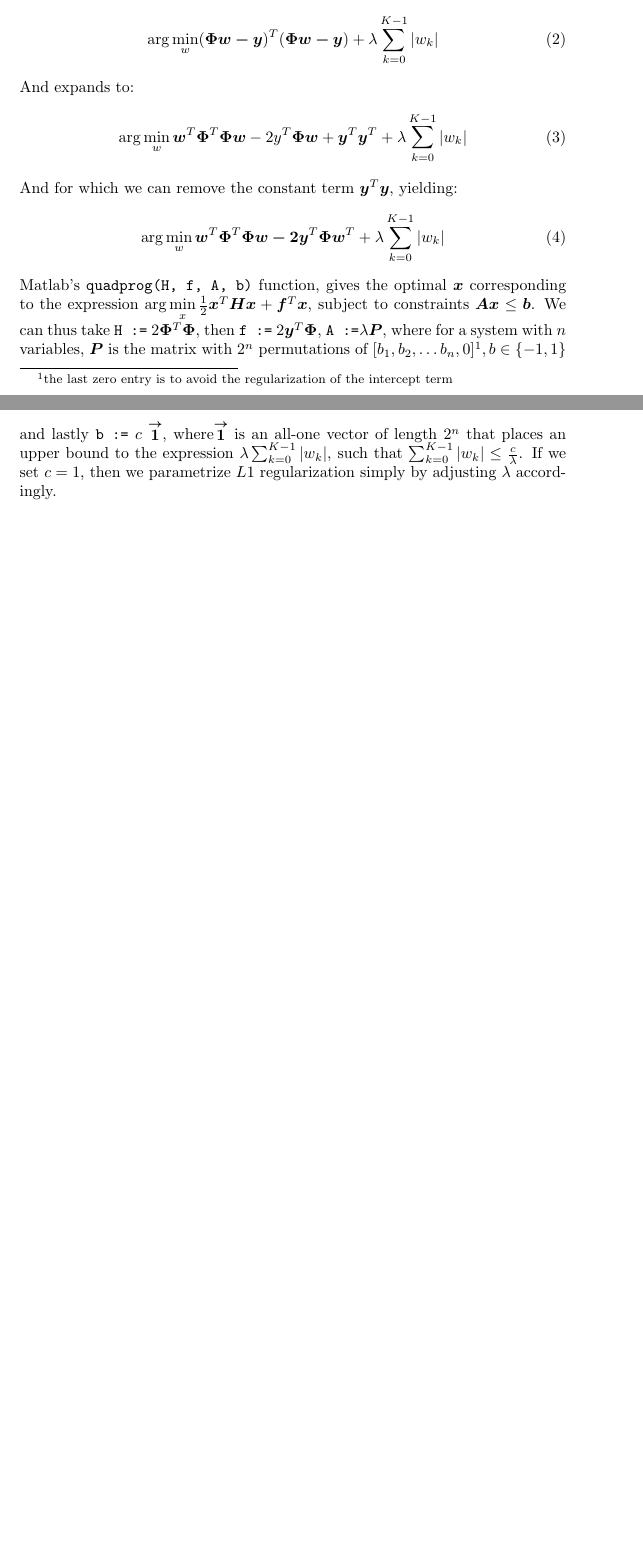
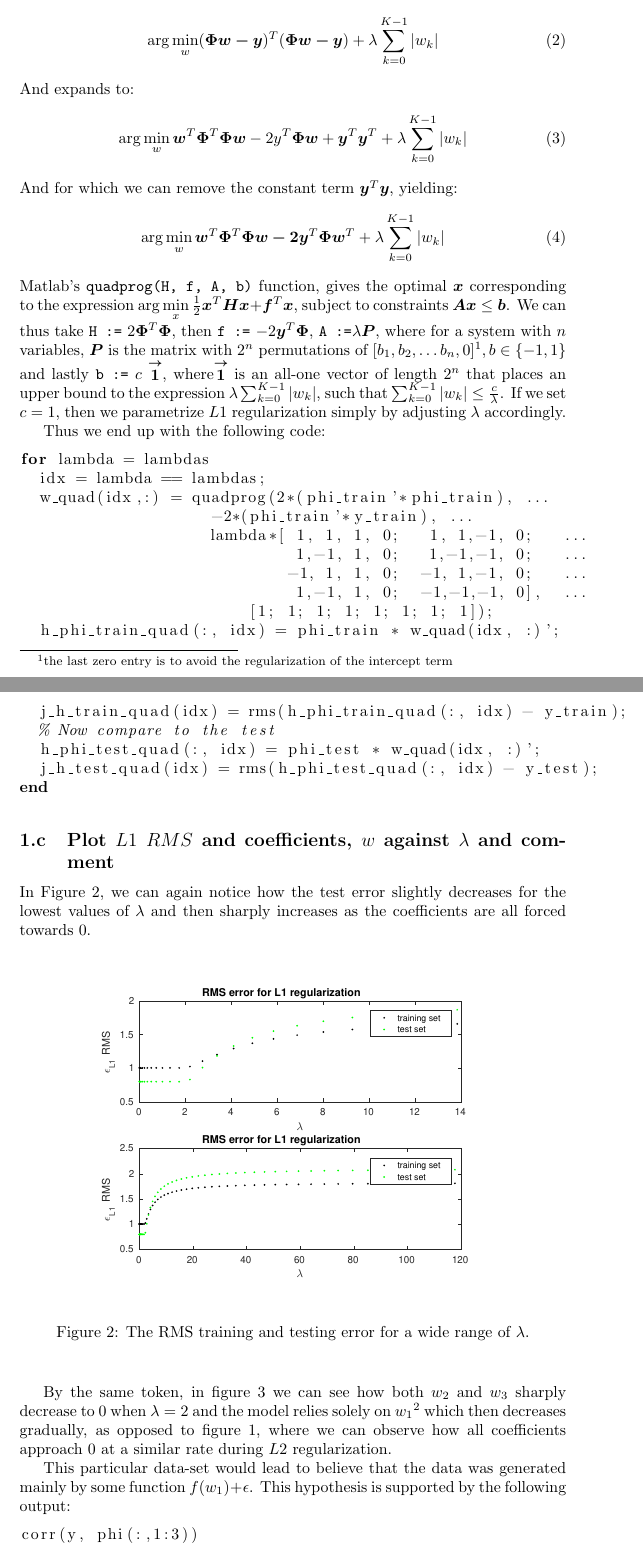
Before and after one commit to friketrike/6321_A2, a LaTeX document (6321_A2_40012304.ltx): two parts of pages 1 and 2 of 2 before the commit and two parts of pages 3 and 4 of 5 after it, joined at a grey line, cut so that both start at the same text, the shorter picture padded with empty space. Compiled offline with pdfLaTeX.

Commit message:
question 1 is shaping up...

```diff
--- a/6321_A2_40012304.ltx
+++ b/6321_A2_40012304.ltx
@@ -8,6 +8,10 @@
 \usepackage{caption}
 \usepackage{amsmath}
 \usepackage{bm}
+\usepackage{listings}
+\usepackage{float}
+
+\lstset{language=Matlab}
 
 \usepackage{stackengine}
 \def\delequal{\mathrel{\ensurestackMath{\stackon[1pt]{=}{\scriptstyle\Delta}}}}
@@ -68,4 +128,45 @@ where$\bm{\stackrel{\rightarrow}{1}}$ is an all-one vector of length $2^n$ that
 expression
 $\lambda\sum_{k=0}^{K-1}|w_k|$, such that $\sum_{k=0}^{K-1}|w_k| \leq \frac{c}{\lambda}$.
 If we set $c = 1$, then we parametrize $L1$ regularization simply by adjusting $\lambda$ accordingly.
-\\
+
+Thus we end up with the following code:
+
+\begin{lstlisting}
+for lambda = lambdas
+  idx = lambda == lambdas;
+  w_quad(idx,:) = quadprog(2*(phi_train'*phi_train), ...
+                    -2*(phi_train'*y_train), ...
+                    lambda*[ 1, 1, 1, 0;   1, 1,-1, 0;   ...
+                      	     1,-1, 1, 0;   1,-1,-1, 0;   ...
+			    -1, 1, 1, 0;  -1, 1,-1, 0;   ...
+			     1,-1, 1, 0;  -1,-1,-1, 0],  ...
+                      	[1; 1; 1; 1; 1; 1; 1; 1]);
+  h_phi_train_quad(:, idx) = phi_train * w_quad(idx, :)';
+  j_h_train_quad(idx) = rms(h_phi_train_quad(:, idx) - y_train);
+  % Now compare to the test
+  h_phi_test_quad(:, idx) = phi_test * w_quad(idx, :)';
+  j_h_test_quad(idx) = rms(h_phi_test_quad(:, idx) - y_test);
+end
+\end{lstlisting}
+
+% ----------------------------- c ---------------------------
+\subsection{Plot $L1$ $RMS$ and coefficients, $w$ against $\lambda$ and comment}
+In Figure \ref{fig:rms-lambda-l1}, we can again notice how the test error slightly decreases for the lowest values of $\lambda$ and then sharply increases as the coefficients are all forced towards 0.
+\begin{figure}[H]
+\begin{center}
+	\includegraphics[width=4in, trim=1in 3in 1in 3in]{RMS_lambda_L1}
+\caption{The RMS training and testing error for a wide range of $\lambda$.}\label{fig:rms-lambda-l1}
+\end{center}
+\end{figure}
+
+By the same token, in figure \ref{fig:w-lambda-l1} we can see how both $w_2$ and $w_3$ sharply decrease to 0 when
+$\lambda=2$ and the model relies solely on $w_1$\footnote{$w_4$ is the bias
+term, so we can't really say the model relies on it a it is not an input.}
+which then decreases gradually, as opposed to figure \ref{fig:rms-w-lambda-l2}, where we can observe how all coefficients
+approach 0 at a similar rate during $L2$ regularization.
+
+This particular data-set would lead to believe that the data was generated mainly by some function $f(w_1) + \epsilon$. This hypothesis
+is supported by the following output:
+\begin{lstlisting}
+corr(y, phi(:,1:3))
+ans =
```
Also changed, not shown: idx_test.dat (added, +1 -0 lines), idx_train.dat (added, +1 -0 lines), 6321_A2_40012304.ltx (73 more changed lines), 1 other file.
